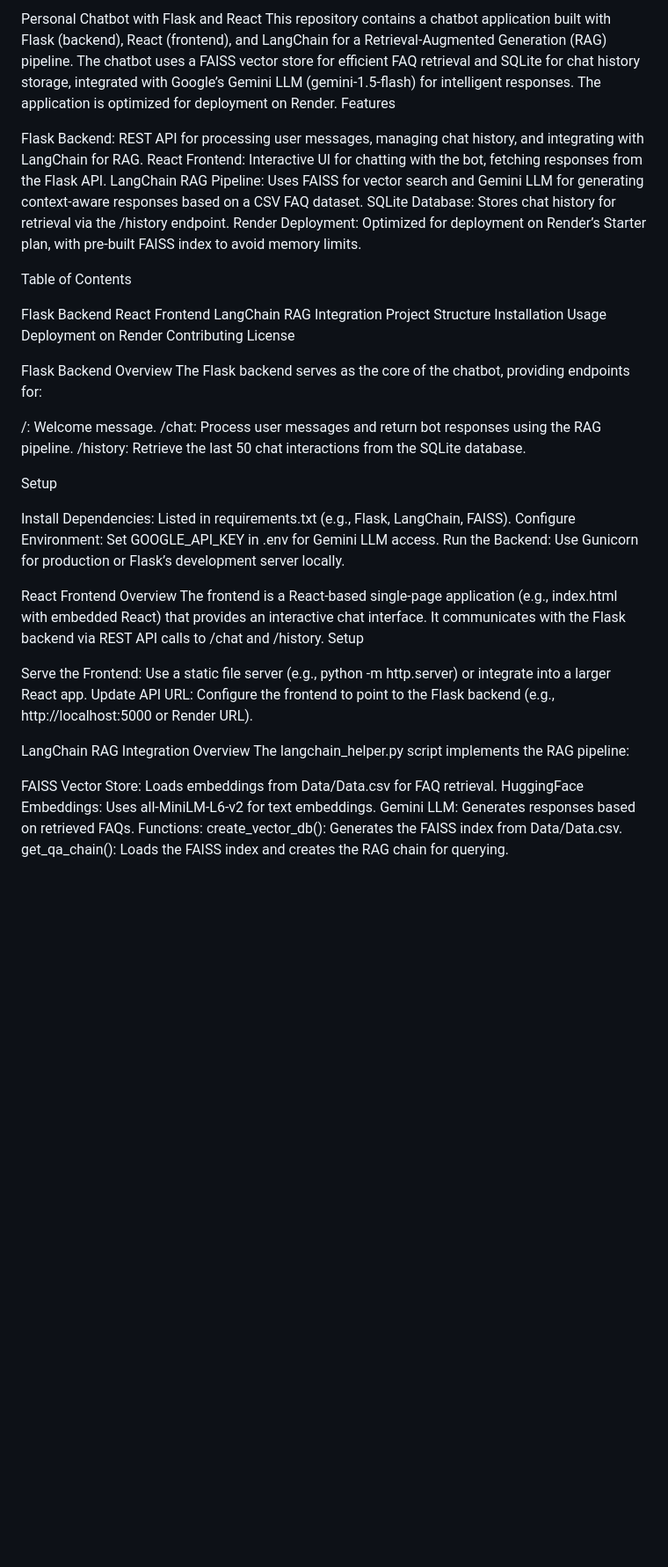
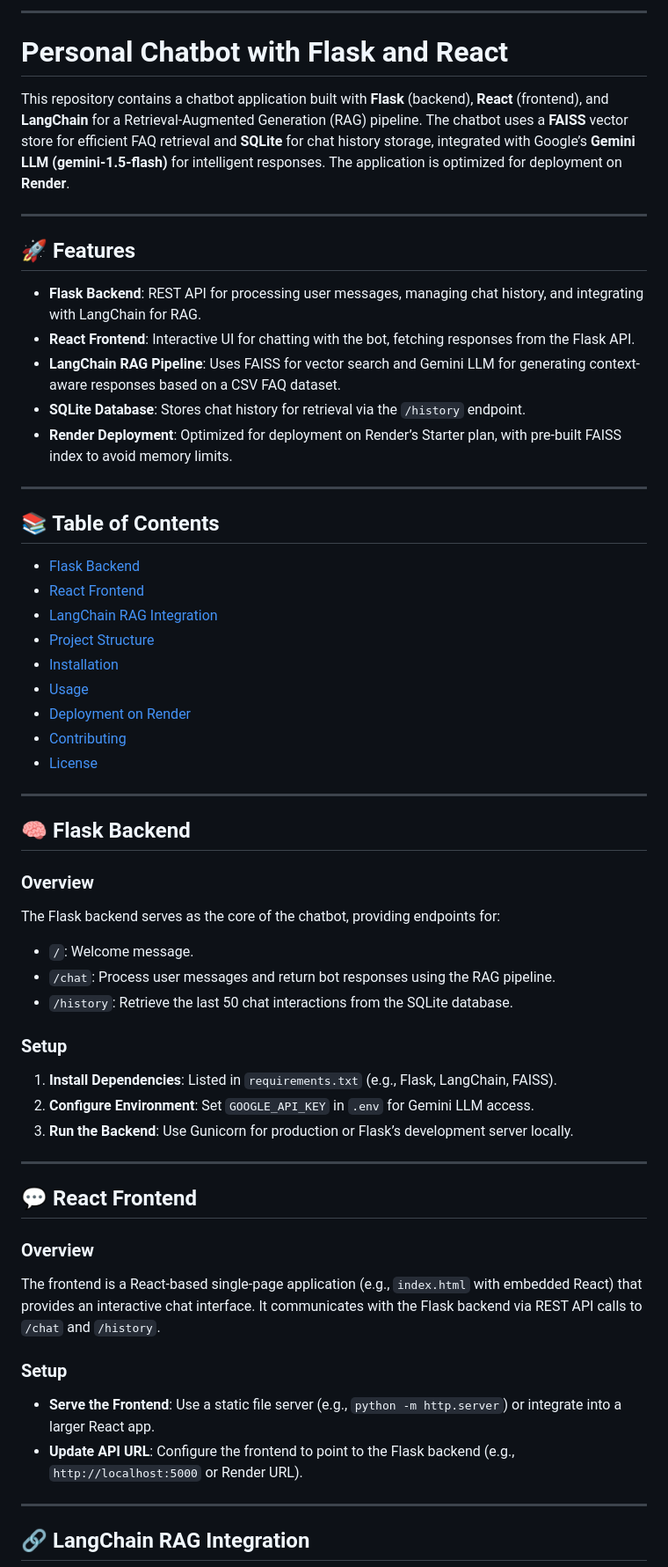
Before and after one commit to MUSTAFA892/Personal-Chatbot, a Markdown page: README.md, the part around one of its changes. Shown at 88% size. Drawn GitHub-style; blank space fills up the shorter version.

```diff
--- a/README.md
+++ b/README.md
@@ -1,60 +1,65 @@
-Personal Chatbot with Flask and React
-This repository contains a chatbot application built with Flask (backend), React (frontend), and LangChain for a Retrieval-Augmented Generation (RAG) pipeline. The chatbot uses a FAISS vector store for efficient FAQ retrieval and SQLite for chat history storage, integrated with Google’s Gemini LLM (gemini-1.5-flash) for intelligent responses. The application is optimized for deployment on Render.
-Features
+---
 
-Flask Backend: REST API for processing user messages, managing chat history, and integrating with LangChain for RAG.
-React Frontend: Interactive UI for chatting with the bot, fetching responses from the Flask API.
-LangChain RAG Pipeline: Uses FAISS for vector search and Gemini LLM for generating context-aware responses based on a CSV FAQ dataset.
-SQLite Database: Stores chat history for retrieval via the /history endpoint.
-Render Deployment: Optimized for deployment on Render’s Starter plan, with pre-built FAISS index to avoid memory limits.
+# Personal Chatbot with Flask and React
 
-Table of Contents
+This repository contains a chatbot application built with **Flask** (backend), **React** (frontend), and **LangChain** for a Retrieval-Augmented Generation (RAG) pipeline. The chatbot uses a **FAISS** vector store for efficient FAQ retrieval and **SQLite** for chat history storage, integrated with Google’s **Gemini LLM (gemini-1.5-flash)** for intelligent responses. The application is optimized for deployment on **Render**.
 
-Flask Backend
-React Frontend
-LangChain RAG Integration
-Project Structure
-Installation
-Usage
-Deployment on Render
-Contributing
-License
+---
 
+## 🚀 Features
 
-Flask Backend
-Overview
+* **Flask Backend**: REST API for processing user messages, managing chat history, and integrating with LangChain for RAG.
+* **React Frontend**: Interactive UI for chatting with the bot, fetching responses from the Flask API.
+* **LangChain RAG Pipeline**: Uses FAISS for vector search and Gemini LLM for generating context-aware responses based on a CSV FAQ dataset.
+* **SQLite Database**: Stores chat history for retrieval via the `/history` endpoint.
+* **Render Deployment**: Optimized for deployment on Render’s Starter plan, with pre-built FAISS index to avoid memory limits.
+
+---
+
+## 📚 Table of Contents
+
+* [Flask Backend](#flask-backend)
+* [React Frontend](#react-frontend)
+* [LangChain RAG Integration](#langchain-rag-integration)
+* [Project Structure](#project-structure)
+* [Installation](#installation)
+* [Usage](#usage)
+* [Deployment on Render](#deployment-on-render)
+* [Contributing](#contributing)
+* [License](#license)
+
+---
+
+## 🧠 Flask Backend
+
+### Overview
+
 The Flask backend serves as the core of the chatbot, providing endpoints for:
 
-/: Welcome message.
-/chat: Process user messages and return bot responses using the RAG pipeline.
-/history: Retrieve the last 50 chat interactions from the SQLite database.
+* `/`: Welcome message.
+* `/chat`: Process user messages and return bot responses using the RAG pipeline.
+* `/history`: Retrieve the last 50 chat interactions from the SQLite database.
 
-Setup
+### Setup
 
-Install Dependencies: Listed in requirements.txt (e.g., Flask, LangChain, FAISS).
-Configure Environment: Set GOOGLE_API_KEY in .env for Gemini LLM access.
-Run the Backend: Use Gunicorn for production or Flask’s development server locally.
+1. **Install Dependencies**: Listed in `requirements.txt` (e.g., Flask, LangChain, FAISS).
+2. **Configure Environment**: Set `GOOGLE_API_KEY` in `.env` for Gemini LLM access.
+3. **Run the Backend**: Use Gunicorn for production or Flask’s development server locally.
 
+---
 
-React Frontend
-Overview
-The frontend is a React-based single-page application (e.g., index.html with embedded React) that provides an interactive chat interface. It communicates with the Flask backend via REST API calls to /chat and /history.
-Setup
+## 💬 React Frontend
 
-Serve the Frontend: Use a static file server (e.g., python -m http.server) or integrate into a larger React app.
-Update API URL: Configure the frontend to point to the Flask backend (e.g., http://localhost:5000 or Render URL).
+### Overview
 
+The frontend is a React-based single-page application (e.g., `index.html` with embedded React) that provides an interactive chat interface. It communicates with the Flask backend via REST API calls to `/chat` and `/history`.
 
-LangChain RAG Integration
-Overview
-The langchain_helper.py script implements the RAG pipeline:
+### Setup
 
-FAISS Vector Store: Loads embeddings from Data/Data.csv for FAQ retrieval.
-HuggingFace Embeddings: Uses all-MiniLM-L6-v2 for text embeddings.
-Gemini LLM: Generates responses based on retrieved FAQs.
-Functions:
-create_vector_db(): Generates the FAISS index from Data/Data.csv.
-get_qa_chain(): Loads the FAISS index and creates the RAG chain for querying.
+* **Serve the Frontend**: Use a static file server (e.g., `python -m http.server`) or integrate into a larger React app.
+* **Update API URL**: Configure the frontend to point to the Flask backend (e.g., `http://localhost:5000` or Render URL).
 
+---
 
+## 🔗 LangChain RAG Integration
 
```
Also changed, not shown: other parts of README.md (+117 -93 lines).
